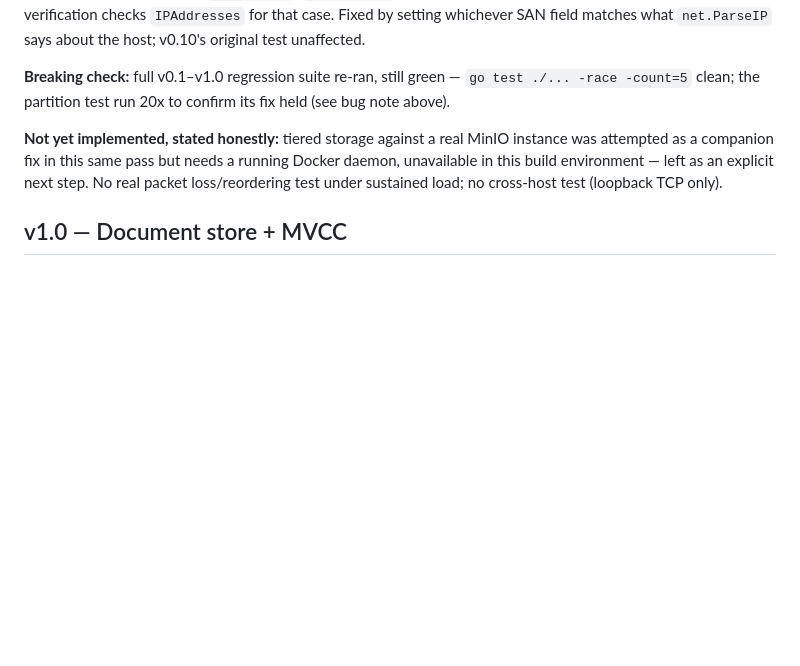
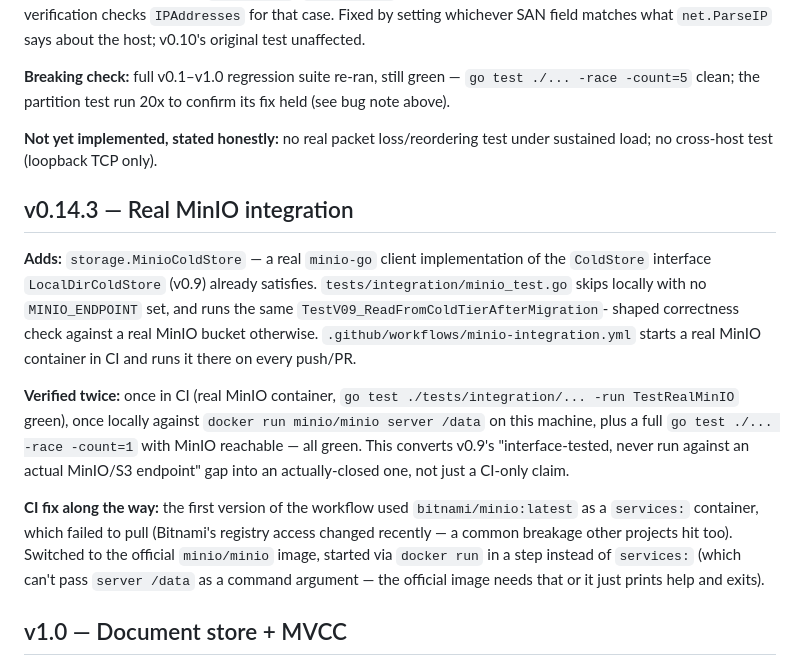
Before and after one commit to saitejasrivilli/ledgerdb, a Markdown page: CHANGELOG.md, the part around the change. Drawn GitHub-style; blank space fills up the shorter version.

```diff
--- a/CHANGELOG.md
+++ b/CHANGELOG.md
@@ -69,11 +69,34 @@ unaffected.
 — `go test ./... -race -count=5` clean; the partition test run 20x to
 confirm its fix held (see bug note above).
 
-**Not yet implemented, stated honestly:** tiered storage against a real
-MinIO instance was attempted as a companion fix in this same pass but
-needs a running Docker daemon, unavailable in this build environment —
-left as an explicit next step. No real packet loss/reordering test under
-sustained load; no cross-host test (loopback TCP only).
+**Not yet implemented, stated honestly:** no real packet loss/reordering
+test under sustained load; no cross-host test (loopback TCP only).
+
+## v0.14.3 — Real MinIO integration
+
+**Adds:** `storage.MinioColdStore` — a real `minio-go` client
+implementation of the `ColdStore` interface `LocalDirColdStore` (v0.9)
+already satisfies. `tests/integration/minio_test.go` skips locally with
+no `MINIO_ENDPOINT` set, and runs the same `TestV09_ReadFromColdTierAfterMigration`-
+shaped correctness check against a real MinIO bucket otherwise.
+`.github/workflows/minio-integration.yml` starts a real MinIO container
+in CI and runs it there on every push/PR.
+
+**Verified twice:** once in CI (real MinIO container,
+`go test ./tests/integration/... -run TestRealMinIO` green), once locally
+against `docker run minio/minio server /data` on this machine, plus a
+full `go test ./... -race -count=1` with MinIO reachable — all green.
+This converts v0.9's "interface-tested, never run against an actual
+MinIO/S3 endpoint" gap into an actually-closed one, not just a CI-only
+claim.
+
+**CI fix along the way:** the first version of the workflow used
+`bitnami/minio:latest` as a `services:` container, which failed to pull
+(Bitnami's registry access changed recently — a common breakage other
+projects hit too). Switched to the official `minio/minio` image, started
+via `docker run` in a step instead of `services:` (which can't pass
+`server /data` as a command argument — the official image needs that or
+it just prints help and exits).
 
 ## v1.0 — Document store + MVCC
 
```
Also changed, not shown: README.md (+9 -6 lines), docs/design_real_transport.md (+6 -4 lines).
